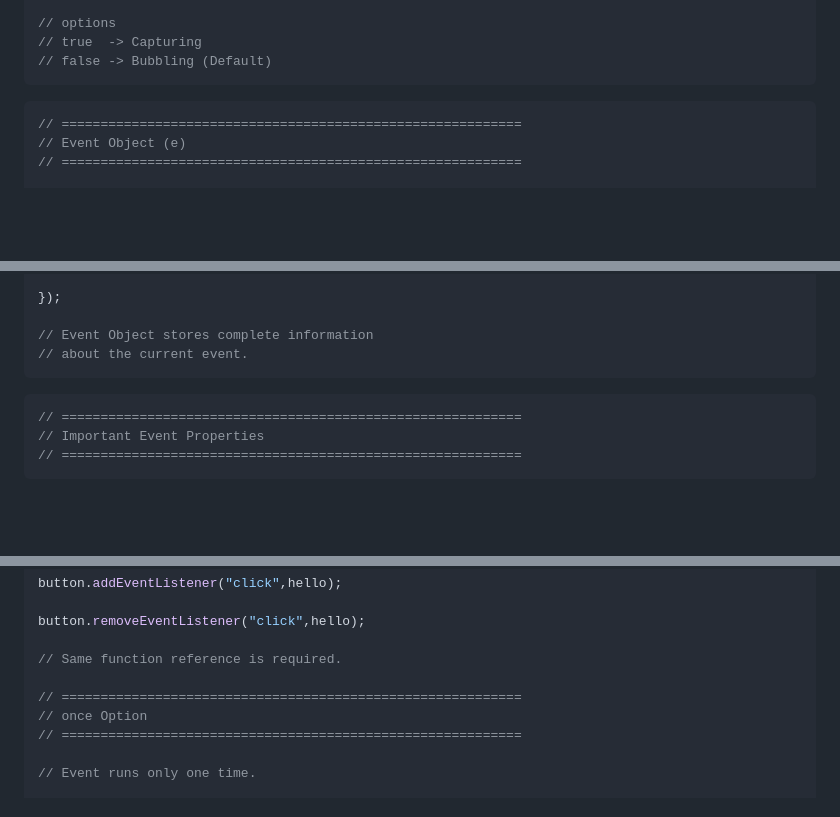
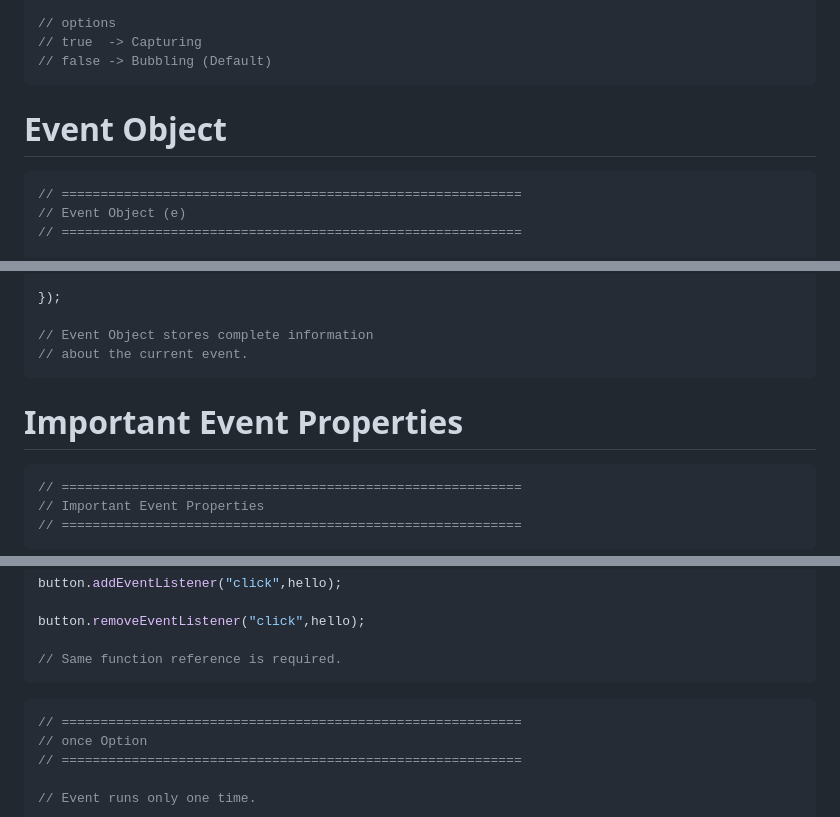
Before and after one commit to Smaurya1610/Javascript-Series, a Markdown page: 09_event/Event_notes.md, 3 parts joined by grey strips. Rendered like a GitHub page; blank space fills up the shorter version.

````diff
--- a/09_event/Event_notes.md
+++ b/09_event/Event_notes.md
@@ -86,6 +86,7 @@ button.addEventListener("click", myFunction);
 // true  -> Capturing
 // false -> Bubbling (Default)
 ```
+# Event Object
 ```Javascript
 // ===========================================================
 // Event Object (e)
@@ -104,6 +105,7 @@ button.addEventListener("click",function(e){
 // Event Object stores complete information
 // about the current event.
 ```
+# Important Event Properties
 ```Javascript
 // ===========================================================
 // Important Event Properties
@@ -422,7 +442,8 @@ button.addEventListener("click",hello);
 button.removeEventListener("click",hello);
 
 // Same function reference is required.
-
+```
+```Javascript
 // ===========================================================
 // once Option
 // ===========================================================
````
Also changed, not shown: other parts of 09_event/Event_notes.md (+30 -12 lines).
